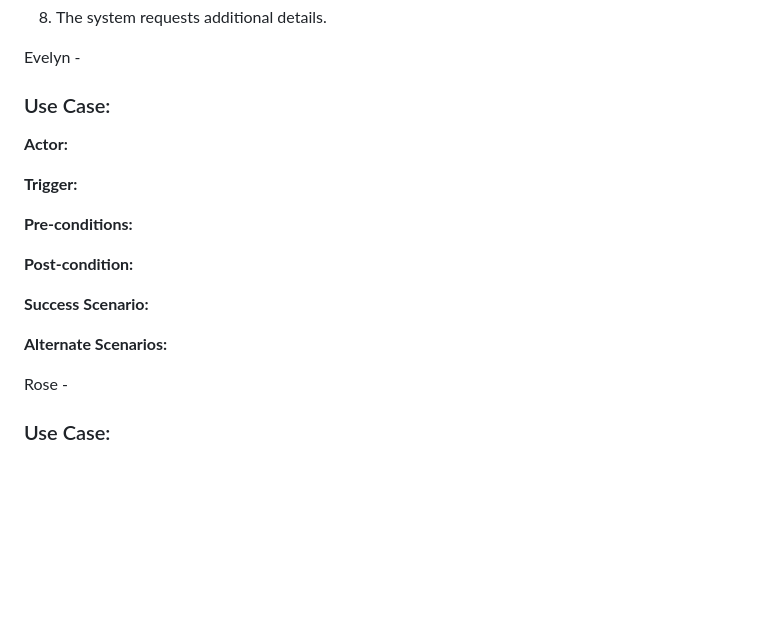
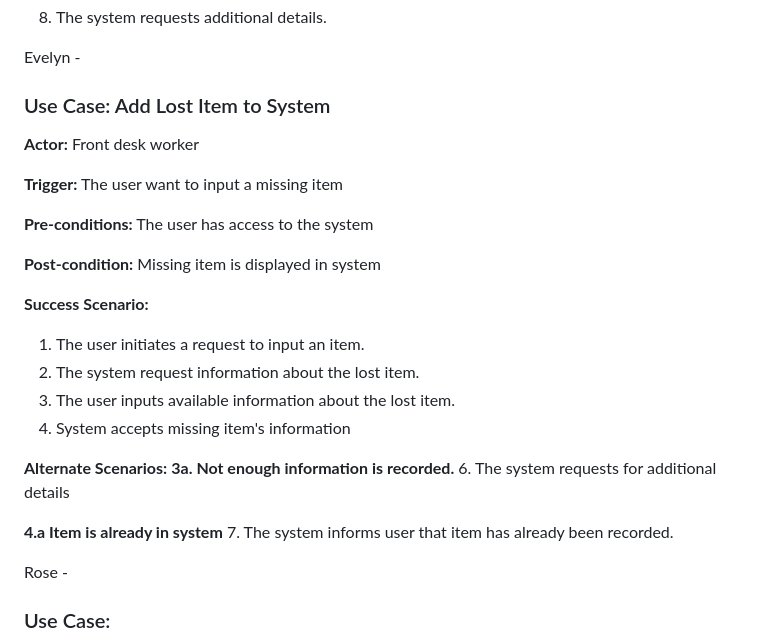
Before and after one commit to bs2863/CS386-Project-LostAndFound, a Markdown page: deliverables/D2.md, the part around the change. GitHub-like rendering; blank space fills up the shorter version.

Commit message:
Added a use case

```diff
--- a/deliverables/D2.md
+++ b/deliverables/D2.md
@@ -118,19 +118,27 @@ Lareine -
 8. The system requests additional details.
 
 Evelyn -
-### Use Case:
-**Actor:**
+### Use Case: Add Lost Item to System
+**Actor:** Front desk worker
 
-**Trigger:**
+**Trigger:** The user want to input a missing item
 
-**Pre-conditions:**
+**Pre-conditions:** The user has access to the system
 
-**Post-condition:**
+**Post-condition:** Missing item is displayed in system
 
 **Success Scenario:**
+1. The user initiates a request to input an item.
+2. The system request information about the lost item.
+3. The user inputs available information about the lost item.
+4. System accepts missing item's information
 
 **Alternate Scenarios:**
+**3a. Not enough information is recorded.**
+6. The system requests for additional details
 
+**4.a Item is already in system**
+7. The system informs user that item has already been recorded.
 
 Rose -
 ### Use Case:
```
